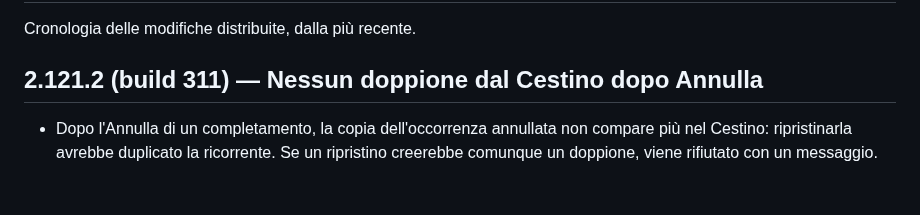
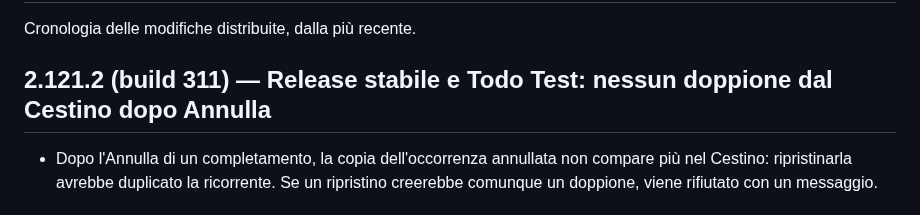
Before and after one commit to gpmerola/deterministic-todo, a Markdown page: CHANGELOG.md, the part around the change. GitHub-like rendering.

```diff
--- a/CHANGELOG.md
+++ b/CHANGELOG.md
@@ -2,7 +2,7 @@
 
 Cronologia delle modifiche distribuite, dalla più recente.
 
-## 2.121.2 (build 311) — Nessun doppione dal Cestino dopo Annulla
+## 2.121.2 (build 311) — Release stabile e Todo Test: nessun doppione dal Cestino dopo Annulla
 
 - Dopo l'Annulla di un completamento, la copia dell'occorrenza annullata non
   compare più nel Cestino: ripristinarla avrebbe duplicato la ricorrente. Se
```
Also changed, not shown: STATUS.md (+22 -2 lines).
